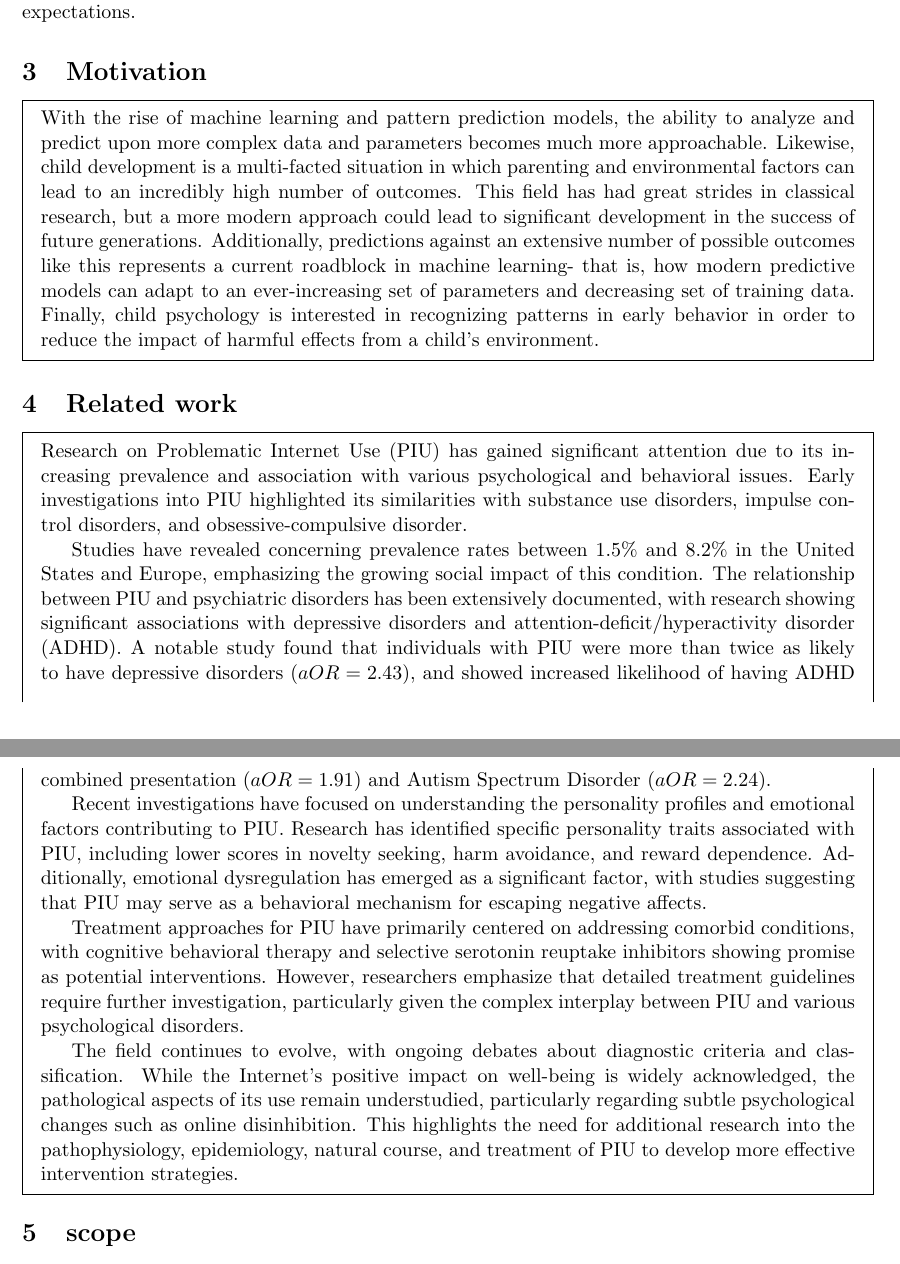
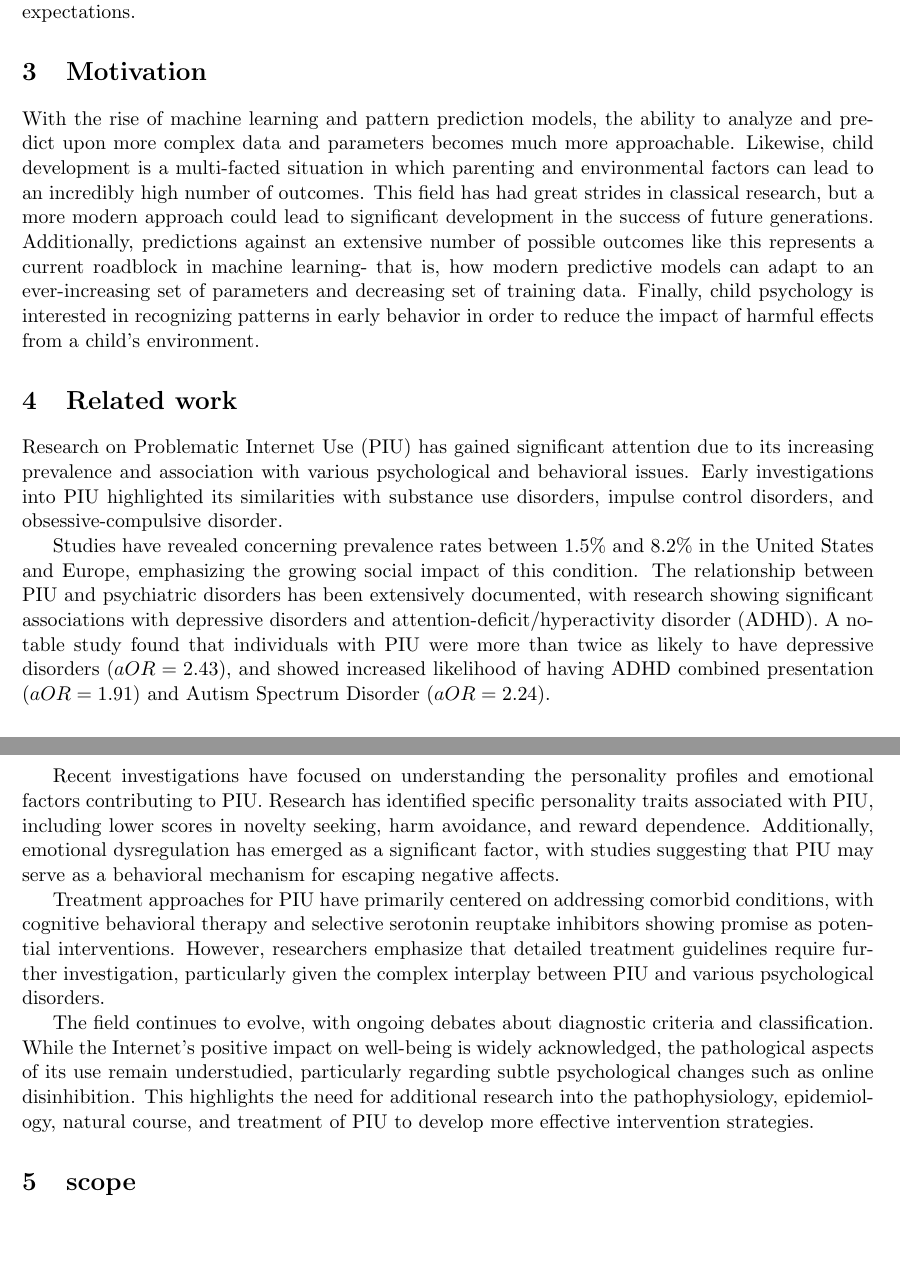
Before and after one commit to ematth/DeepInTheWeb, a LaTeX document (midterm/midterm.tex): two parts of pages 2 and 3 of 5, joined at a grey line, cut so that both start at the same text, the shorter picture padded with empty space. Compiled offline with pdfLaTeX.

Commit message:
remove frames

```diff
--- a/midterm/midterm.tex
+++ b/midterm/midterm.tex
@@ -41,17 +41,14 @@ We will submit our work to the Child Mind Institute's (CMI) Kaggle competition o
 
 \section{Motivation}
 
-\begin{mdframed}
     With the rise of machine learning and pattern prediction models, the ability to analyze and predict upon more complex data and parameters becomes much more approachable.
     Likewise, child development is a multi-facted situation in which parenting and environmental factors can lead to an incredibly high number of outcomes.
     This field has had great strides in classical research, but a more modern approach could lead to significant development in the success of future generations.
     Additionally, predictions against an extensive number of possible outcomes like this represents a current roadblock in machine learning- that is, how modern predictive models can adapt to an ever-increasing set of parameters and decreasing set of training data.
     Finally, child psychology is interested in recognizing patterns in early behavior in order to reduce the impact of harmful effects from a child's environment.
-\end{mdframed}
 
 \section{Related work}
 
-\begin{mdframed}
     Research on Problematic Internet Use (PIU) has gained significant attention due to its increasing prevalence and association with various psychological and behavioral issues. Early investigations into PIU highlighted its similarities with substance use disorders, impulse control disorders, and obsessive-compulsive disorder.
 
     Studies have revealed concerning prevalence rates between 1.5\% and 8.2\% in the United States and Europe, emphasizing the growing social impact of this condition.
@@ -66,7 +63,6 @@ We will submit our work to the Child Mind Institute's (CMI) Kaggle competition o
 
     The field continues to evolve, with ongoing debates about diagnostic criteria and classification. While the Internet's positive impact on well-being is widely acknowledged, the pathological aspects of its use remain understudied, particularly regarding subtle psychological changes such as online disinhibition.
     This highlights the need for additional research into the pathophysiology, epidemiology, natural course, and treatment of PIU to develop more effective intervention strategies.
-\end{mdframed}
 
 \section{scope}
 
```
Also changed, not shown: midterm/midterm.pdf, 1 other file.
